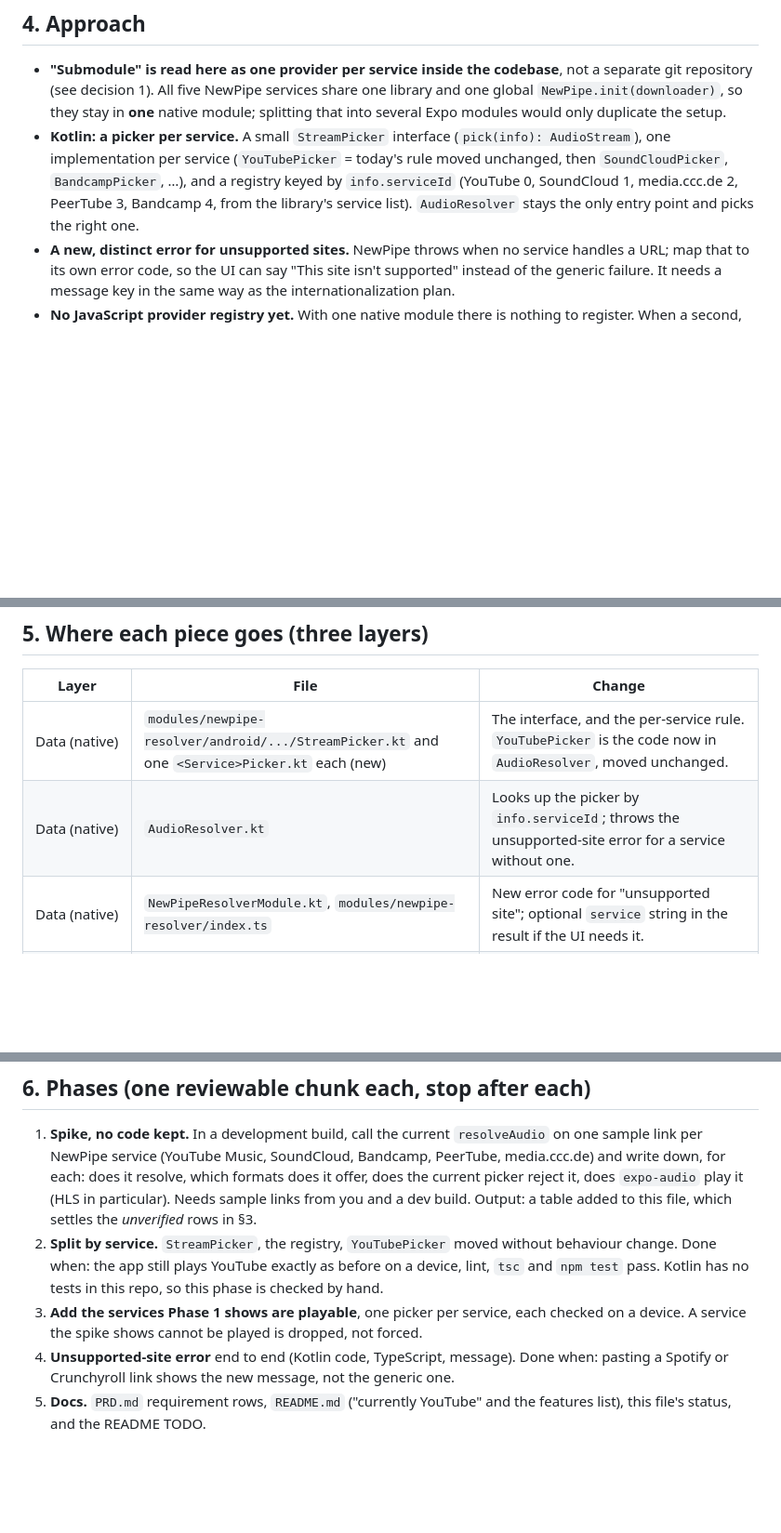
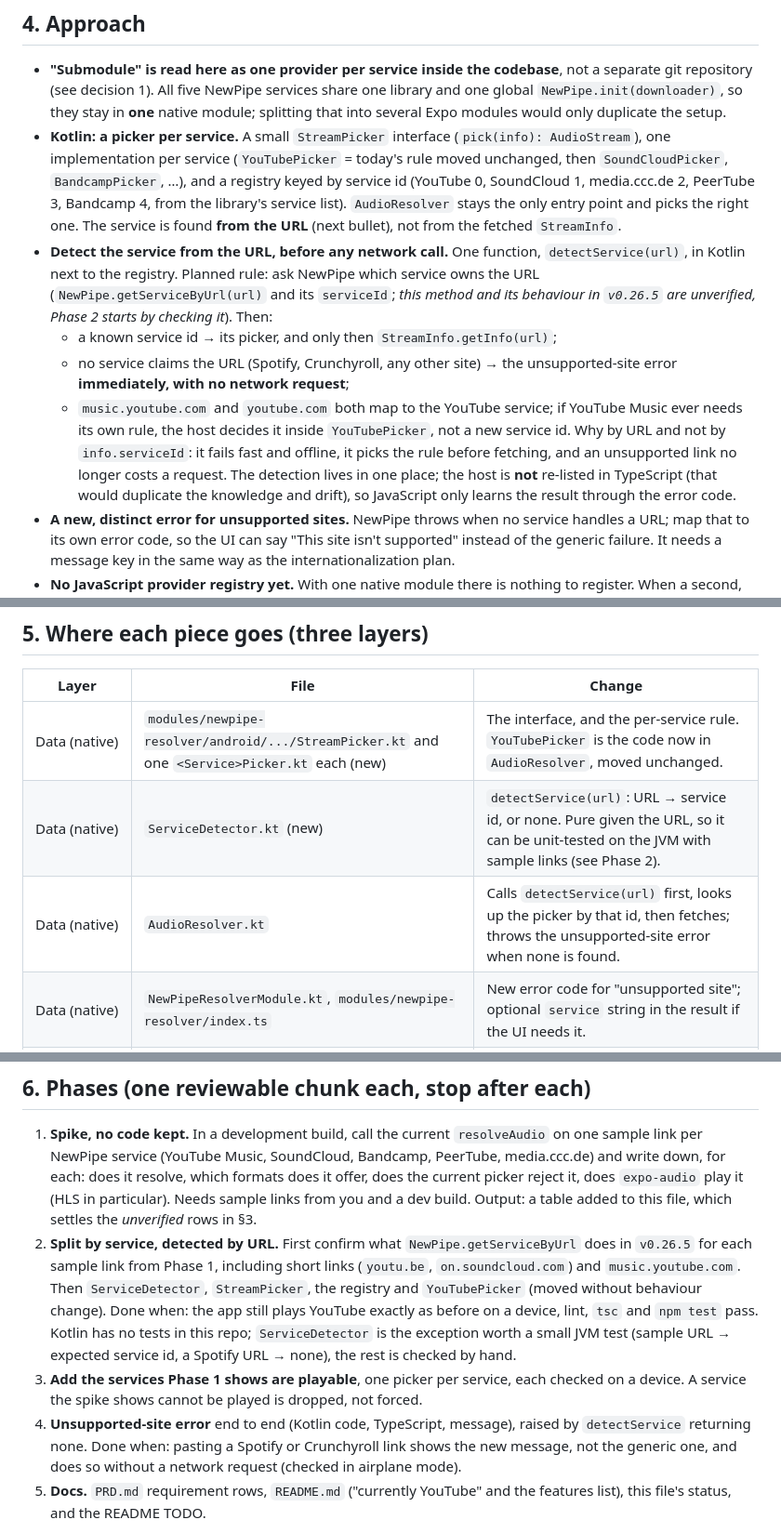
Before and after one commit to daniarthurwidodo/rn-client-podcast-player, a Markdown page: documentation/tehnical-solution/streaming services.md, 3 parts joined by grey strips. Shown at 93% size. Rendered like a GitHub page; blank space fills up the shorter version.

Commit message:
feat: enhance service detection by implementing URL-based identification and error handling for unsupported sites

```diff
--- a/documentation/tehnical-solution/streaming services.md
+++ b/documentation/tehnical-solution/streaming services.md
@@ -30,7 +30,12 @@ This plan covers the first two rows. The DRM services are left unsupported on pu
 ## 4. Approach
 
 - **"Submodule" is read here as one provider per service inside the codebase**, not a separate git repository (see decision 1). All five NewPipe services share one library and one global `NewPipe.init(downloader)`, so they stay in **one** native module; splitting that into several Expo modules would only duplicate the setup.
-- **Kotlin: a picker per service.** A small `StreamPicker` interface (`pick(info): AudioStream`), one implementation per service (`YouTubePicker` = today's rule moved unchanged, then `SoundCloudPicker`, `BandcampPicker`, …), and a registry keyed by `info.serviceId` (YouTube 0, SoundCloud 1, media.ccc.de 2, PeerTube 3, Bandcamp 4, from the library's service list). `AudioResolver` stays the only entry point and picks the right one.
+- **Kotlin: a picker per service.** A small `StreamPicker` interface (`pick(info): AudioStream`), one implementation per service (`YouTubePicker` = today's rule moved unchanged, then `SoundCloudPicker`, `BandcampPicker`, …), and a registry keyed by service id (YouTube 0, SoundCloud 1, media.ccc.de 2, PeerTube 3, Bandcamp 4, from the library's service list). `AudioResolver` stays the only entry point and picks the right one. The service is found **from the URL** (next bullet), not from the fetched `StreamInfo`.
+- **Detect the service from the URL, before any network call.** One function, `detectService(url)`, in Kotlin next to the registry. Planned rule: ask NewPipe which service owns the URL (`NewPipe.getServiceByUrl(url)` and its `serviceId`; *this method and its behaviour in `v0.26.5` are unverified, Phase 2 starts by checking it*). Then:
+  - a known service id → its picker, and only then `StreamInfo.getInfo(url)`;
+  - no service claims the URL (Spotify, Crunchyroll, any other site) → the unsupported-site error **immediately, with no network request**;
+  - `music.youtube.com` and `youtube.com` both map to the YouTube service; if YouTube Music ever needs its own rule, the host decides it inside `YouTubePicker`, not a new service id.
+  Why by URL and not by `info.serviceId`: it fails fast and offline, it picks the rule before fetching, and an unsupported link no longer costs a request. The detection lives in one place; the host is **not** re-listed in TypeScript (that would duplicate the knowledge and drift), so JavaScript only learns the result through the error code.
 - **A new, distinct error for unsupported sites.** NewPipe throws when no service handles a URL; map that to its own error code, so the UI can say "This site isn't supported" instead of the generic failure. It needs a message key in the same way as the internationalization plan.
 - **No JavaScript provider registry yet.** With one native module there is nothing to register. When a second, non-NewPipe module appears (Dailymotion/Bilibili), add a `resolveAudio` router in `src/data/` that picks a module by host. Building that now would be speculative.
 - **Nothing changes for the cache, the stores, the queue or the stored data.** The service is derived from the URL when needed, not saved, so there is no storage migration.
@@ -40,7 +45,8 @@ This plan covers the first two rows. The DRM services are left unsupported on pu
 | Layer | File | Change |
 |---|---|---|
 | Data (native) | `modules/newpipe-resolver/android/.../StreamPicker.kt` and one `<Service>Picker.kt` each (new) | The interface, and the per-service rule. `YouTubePicker` is the code now in `AudioResolver`, moved unchanged. |
-| Data (native) | `AudioResolver.kt` | Looks up the picker by `info.serviceId`; throws the unsupported-site error for a service without one. |
+| Data (native) | `ServiceDetector.kt` (new) | `detectService(url)`: URL → service id, or none. Pure given the URL, so it can be unit-tested on the JVM with sample links (see Phase 2). |
+| Data (native) | `AudioResolver.kt` | Calls `detectService(url)` first, looks up the picker by that id, then fetches; throws the unsupported-site error when none is found. |
 | Data (native) | `NewPipeResolverModule.kt`, `modules/newpipe-resolver/index.ts` | New error code for "unsupported site"; optional `service` string in the result if the UI needs it. |
 | Business | `business/messages.ts` (from the i18n plan) | A new key for the unsupported-site message. Without the i18n plan: one new constant next to `RESOLVE_ERROR_MESSAGE`. |
 | Presentation | none required | Host label and list already work for any host. A service badge is optional (decision 3). |
@@ -48,9 +54,9 @@ This plan covers the first two rows. The DRM services are left unsupported on pu
 ## 6. Phases (one reviewable chunk each, stop after each)
 
 1. **Spike, no code kept.** In a development build, call the current `resolveAudio` on one sample link per NewPipe service (YouTube Music, SoundCloud, Bandcamp, PeerTube, media.ccc.de) and write down, for each: does it resolve, which formats does it offer, does the current picker reject it, does `expo-audio` play it (HLS in particular). Needs sample links from you and a dev build. Output: a table added to this file, which settles the *unverified* rows in §3.
-2. **Split by service.** `StreamPicker`, the registry, `YouTubePicker` moved without behaviour change. Done when: the app still plays YouTube exactly as before on a device, lint, `tsc` and `npm test` pass. Kotlin has no tests in this repo, so this phase is checked by hand.
+2. **Split by service, detected by URL.** First confirm what `NewPipe.getServiceByUrl` does in `v0.26.5` for each sample link from Phase 1, including short links (`youtu.be`, `on.soundcloud.com`) and `music.youtube.com`. Then `ServiceDetector`, `StreamPicker`, the registry and `YouTubePicker` (moved without behaviour change). Done when: the app still plays YouTube exactly as before on a device, lint, `tsc` and `npm test` pass. Kotlin has no tests in this repo; `ServiceDetector` is the exception worth a small JVM test (sample URL → expected service id, a Spotify URL → none), the rest is checked by hand.
 3. **Add the services Phase 1 shows are playable**, one picker per service, each checked on a device. A service the spike shows cannot be played is dropped, not forced.
-4. **Unsupported-site error** end to end (Kotlin code, TypeScript, message). Done when: pasting a Spotify or Crunchyroll link shows the new message, not the generic one.
+4. **Unsupported-site error** end to end (Kotlin code, TypeScript, message), raised by `detectService` returning none. Done when: pasting a Spotify or Crunchyroll link shows the new message, not the generic one, and does so without a network request (checked in airplane mode).
 5. **Docs.** `PRD.md` requirement rows, `README.md` ("currently YouTube" and the features list), this file's status, and the README TODO.
 
 Not planned here: Dailymotion and Bilibili. They need their own spike and a decision on the extractor (§3) before any phase can be written.
```
Also changed, not shown: other parts of documentation/tehnical-solution/streaming services.md (+2 -0 lines).
